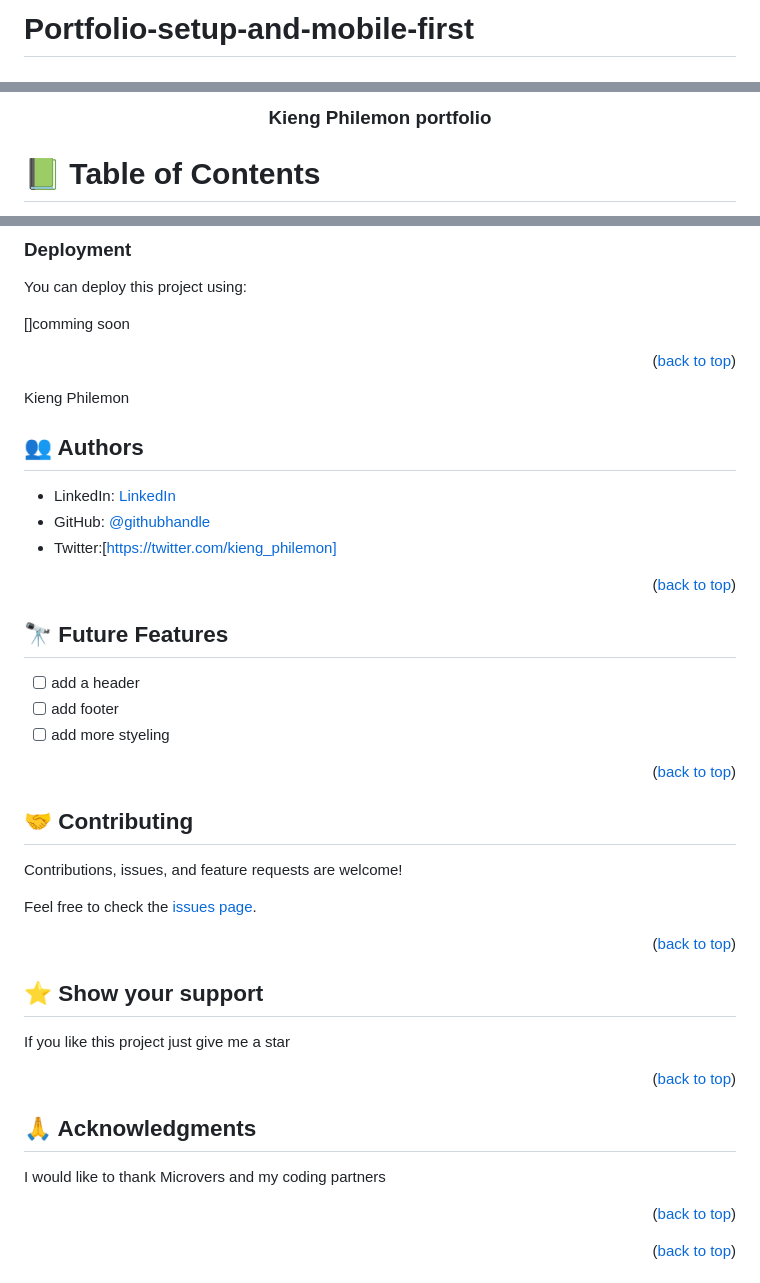
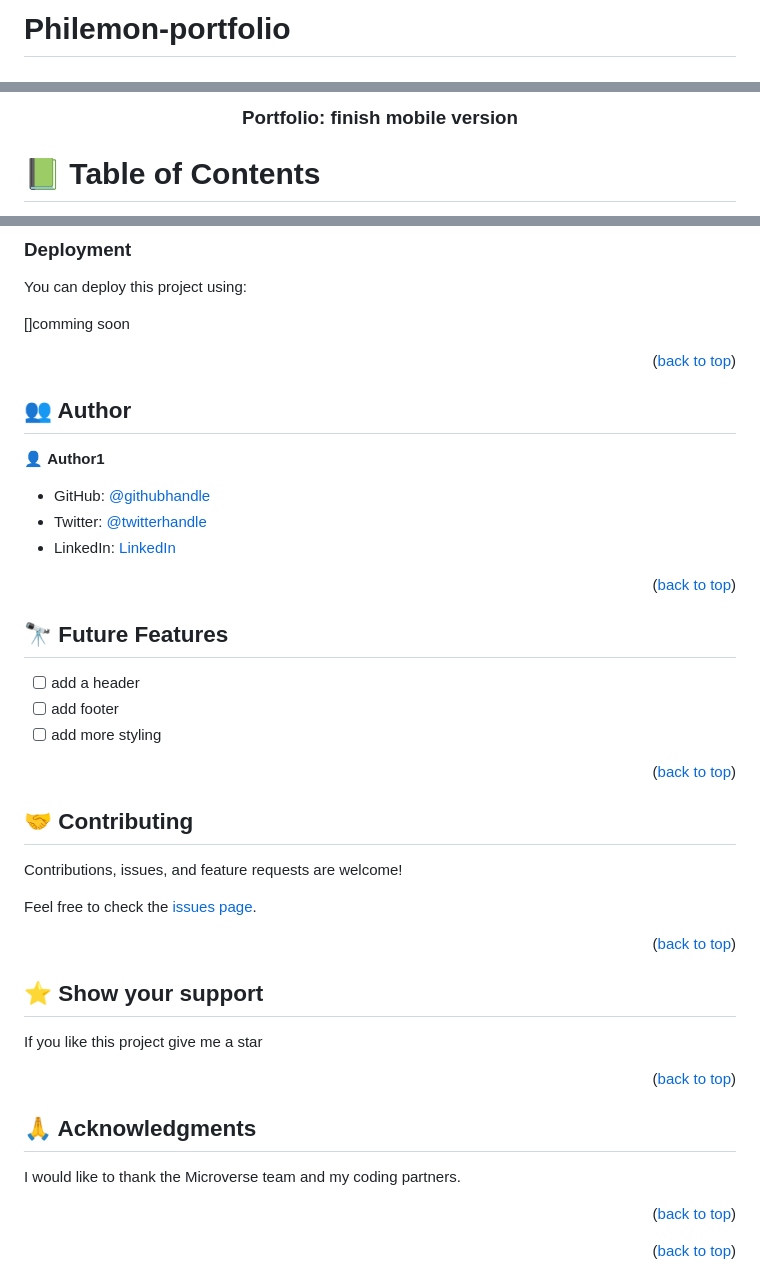
Before and after one commit to KiengPhyl/Portfolio-setup-and-mobile-first, a Markdown page: README.md, 3 parts joined by grey strips. Rendered like a GitHub page.

```diff
--- a/README.md
+++ b/README.md
@@ -1,4 +1,4 @@
-# Portfolio-setup-and-mobile-first
+# Philemon-portfolio
 <a name="readme-top"></a>
 
 <div align="center">
@@ -7,4 +8,4 @@
 
-  <h3><b>Kieng Philemon portfolio</b></h3>
+  <h3><b>Portfolio: finish mobile version</b></h3>
 
 </div>
@@ -128,15 +129,14 @@ You can deploy this project using:
 <p align="right">(<a href="#readme-top">back to top</a>)</p>
 
-Kieng Philemon
+
+## 👥 Author <a name="authors"></a>
 
 
+👤 **Author1**
 
-## 👥 Authors <a name="authors"></a>
-
+- GitHub: [@githubhandle](https://github.com/KiengPhyl/Portfolio-setup-and-mobile-first.git)
+- Twitter: [@twitterhandle]()
 - LinkedIn: [LinkedIn](https://www.linkedin.com/in/phylah-kieng-949520120/)
-- GitHub: [@githubhandle](https://github.com/KiengPhyl/Hello-world.git)
-- Twitter:[https://twitter.com/kieng_philemon]
-
 
 <p align="right">(<a href="#readme-top">back to top</a>)</p>
 
@@ -146,7 +146,7 @@ Kieng Philemon
 
 - [ ] add a header
 - [ ] add footer
-- [ ] add more styeling
+- [ ] add more styling
 
 <p align="right">(<a href="#readme-top">back to top</a>)</p>
 
@@ -161,12 +161,10 @@ Feel free to check the [issues page](../../issues/).
 <p align="right">(<a href="#readme-top">back to top</a>)</p>
 
 
-
 ## ⭐️ Show your support <a name="support"></a>
 
 
-
-If you like this project just give me a star
+If you like this project give me a star
 
 <p align="right">(<a href="#readme-top">back to top</a>)</p>
 
@@ -174,7 +172,8 @@ If you like this project just give me a star
 
 ## 🙏 Acknowledgments <a name="acknowledgements"></a>
 
-I would like to thank Microvers and my coding partners
+
+I would like to thank the Microverse team and my coding partners.
 
 <p align="right">(<a href="#readme-top">back to top</a>)</p>
 
```
Also changed, not shown: other parts of README.md (+25 -24 lines).
